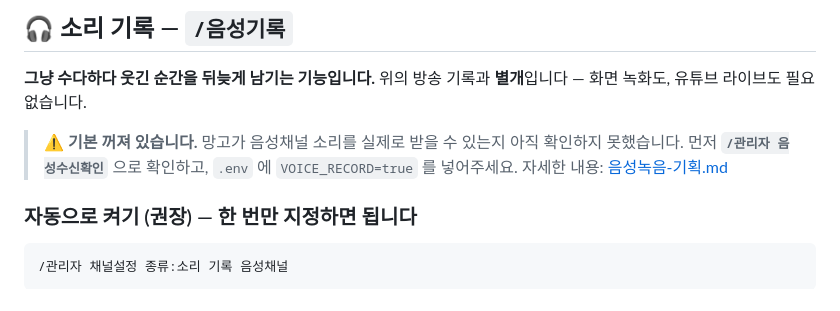
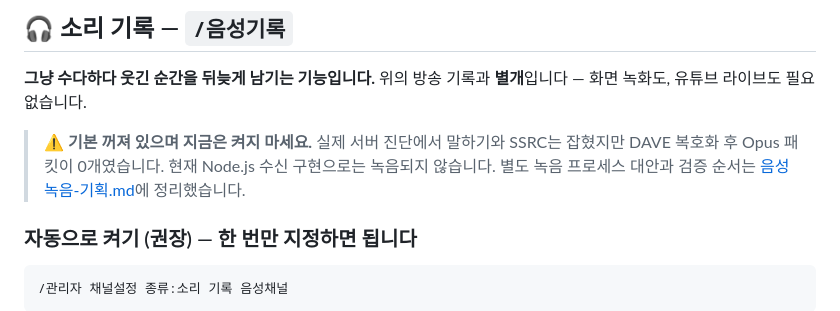
Before and after one commit to cr0c0-d/sarangbang-bot, a Markdown page: README.md, the part around the change. GitHub-like rendering.

Commit message:
문서: DAVE 음성 수신 실측과 대안 설계 정리

```diff
--- a/README.md
+++ b/README.md
@@ -690,9 +690,9 @@ Discord 자체 버튼 효과음·음성 입퇴장 소리까지 봇에서 끄지
 **그냥 수다하다 웃긴 순간을 뒤늦게 남기는 기능입니다.** 위의 방송 기록과 **별개**입니다 —
 화면 녹화도, 유튜브 라이브도 필요 없습니다.
 
-> ⚠️ **기본 꺼져 있습니다.** 망고가 음성채널 소리를 실제로 받을 수 있는지 아직 확인하지
-> 못했습니다. 먼저 **`/관리자 음성수신확인`** 으로 확인하고, `.env` 에
-> `VOICE_RECORD=true` 를 넣어주세요. 자세한 내용: [음성녹음-기획.md](docs/음성녹음-기획.md)
+> ⚠️ **기본 꺼져 있으며 지금은 켜지 마세요.** 실제 서버 진단에서 말하기와 SSRC는 잡혔지만
+> DAVE 복호화 후 Opus 패킷이 0개였습니다. 현재 Node.js 수신 구현으로는 녹음되지 않습니다.
+> 별도 녹음 프로세스 대안과 검증 순서는 [음성녹음-기획.md](docs/음성녹음-기획.md#7-서버-실측-결과와-대안-검토-2026-09-08)에 정리했습니다.
 
 ### 자동으로 켜기 (권장) — 한 번만 지정하면 됩니다
 
```
Also changed, not shown: docs/ARCHITECTURE.md (+5 -2 lines), docs/음성녹음-기획.md (+76 -1 lines).
